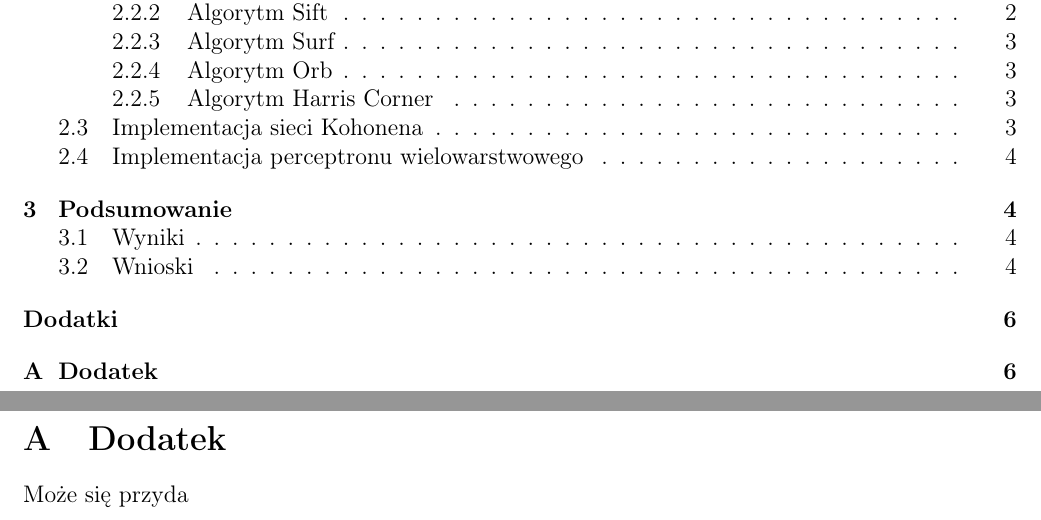
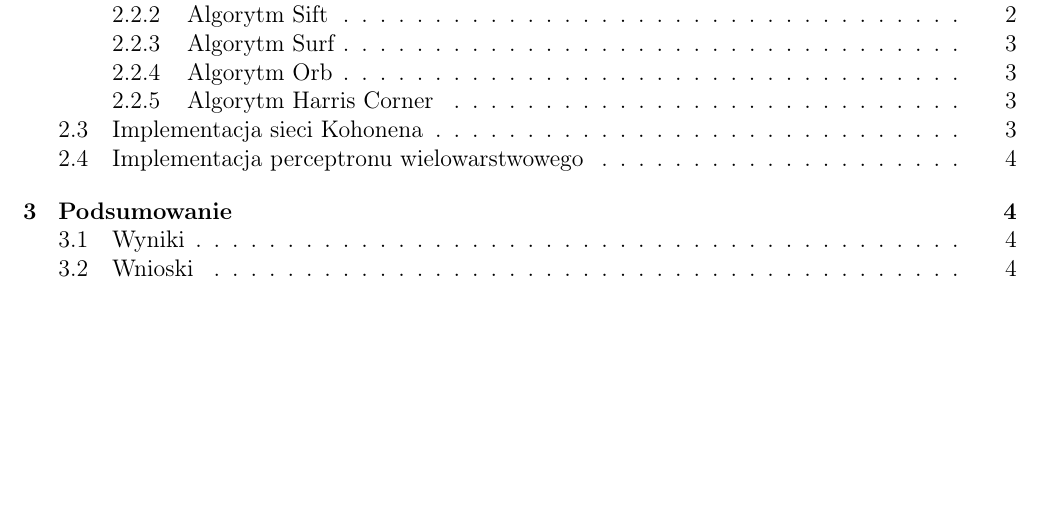
Before and after one commit to sbag13/SIP_Fingerprint_recognition, a LaTeX document (dokumentacja/doc.tex): two parts of pages 2 and 7 of 7 before the commit and part of page 2 of 6 after it, the two joined at a grey line, cut so that both start at the same text, the shorter picture padded with empty space. Compiled offline with pdfLaTeX.

Commit message:
addition commented out

```diff
--- a/dokumentacja/doc.tex
+++ b/dokumentacja/doc.tex
@@ -219,15 +219,15 @@ gdzie $y_j^{(i)}$ jest wzorcowym wyjściem dla próbki $j$, $y_{j\_}^{(i)}$ jest
 \end{thebibliography}
 
 
-\newpage
-\setlength\parindent{24pt}
-\begin{appendices}
+% \newpage
+% \setlength\parindent{24pt}
+% \begin{appendices}
 
-\section{Dodatek}
+% \section{Dodatek}
 
-Może się przyda
+% Może się przyda
 
-\end{appendices}
+% \end{appendices}
 
 \end{document}
 
```
Also changed, not shown: dokumentacja/doc.pdf, 4 other files.
